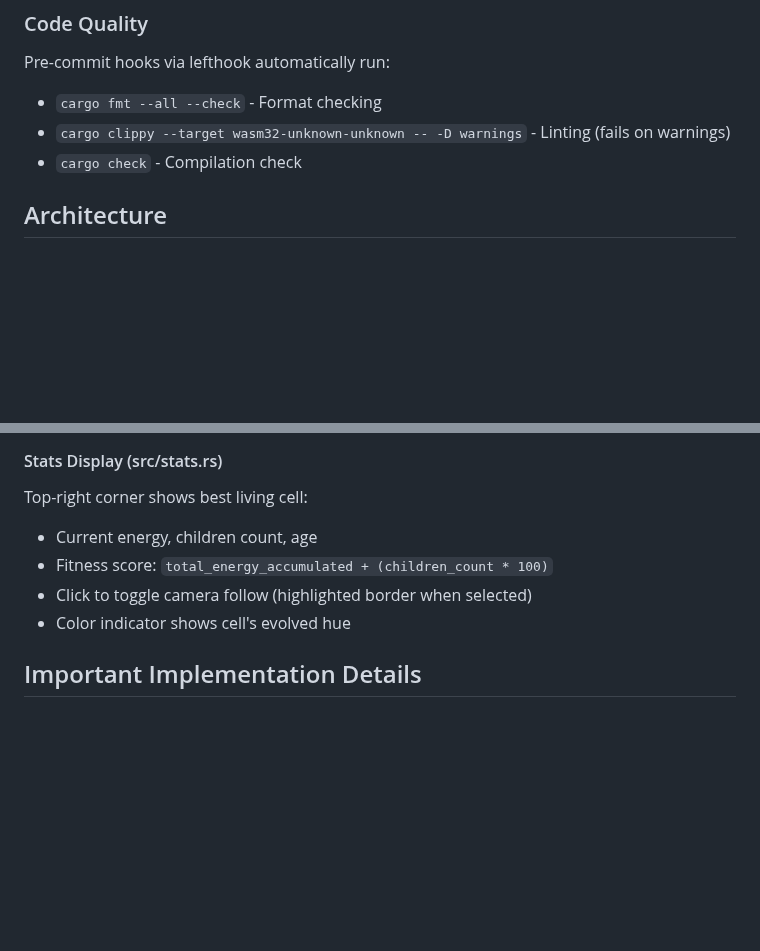
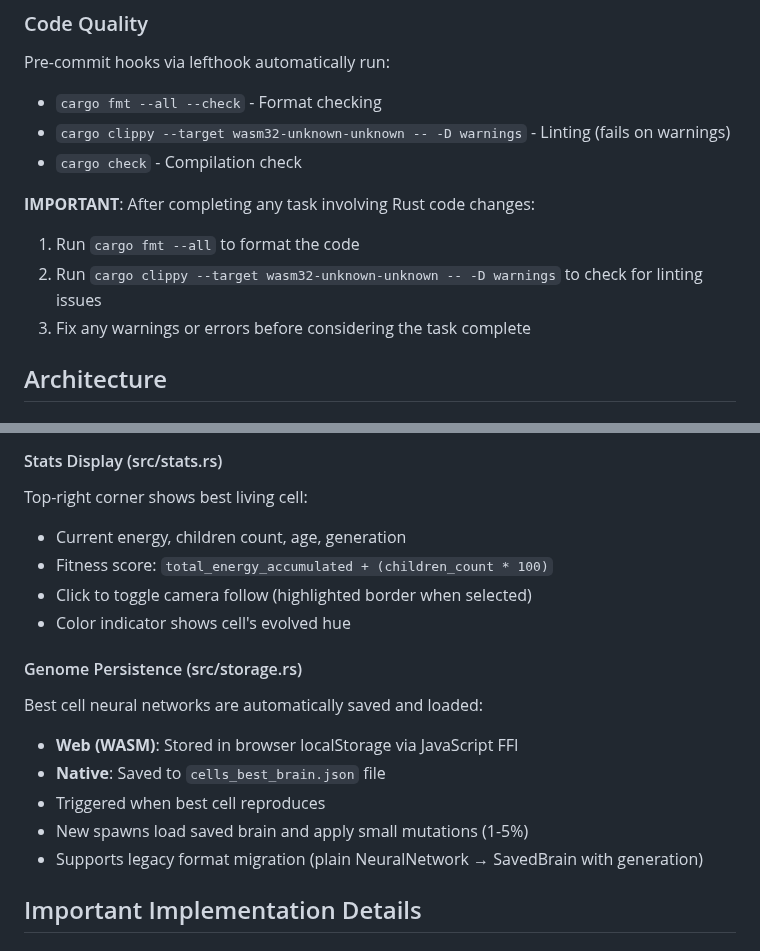
Before and after one commit to zeachco/cells-ai, a Markdown page: .claude/CLAUDE.md, 2 parts joined by grey strips. GitHub-like rendering; blank space fills up the shorter version.

Commit message:
feat: claude context

```diff
--- a/.claude/CLAUDE.md
+++ b/.claude/CLAUDE.md
@@ -46,6 +46,11 @@ Pre-commit hooks via lefthook automatically run:
 - `cargo fmt --all --check` - Format checking
 - `cargo clippy --target wasm32-unknown-unknown -- -D warnings` - Linting (fails on warnings)
 - `cargo check` - Compilation check
+
+**IMPORTANT**: After completing any task involving Rust code changes:
+1. Run `cargo fmt --all` to format the code
+2. Run `cargo clippy --target wasm32-unknown-unknown -- -D warnings` to check for linting issues
+3. Fix any warnings or errors before considering the task complete
 
 ## Architecture
 
@@ -113,10 +118,18 @@ Hash grid partitions world into 100-unit buckets for efficient proximity queries
 
 #### Stats Display (src/stats.rs)
 Top-right corner shows best living cell:
-- Current energy, children count, age
+- Current energy, children count, age, generation
 - Fitness score: `total_energy_accumulated + (children_count * 100)`
 - Click to toggle camera follow (highlighted border when selected)
 - Color indicator shows cell's evolved hue
+
+#### Genome Persistence (src/storage.rs)
+Best cell neural networks are automatically saved and loaded:
+- **Web (WASM)**: Stored in browser localStorage via JavaScript FFI
+- **Native**: Saved to `cells_best_brain.json` file
+- Triggered when best cell reproduces
+- New spawns load saved brain and apply small mutations (1-5%)
+- Supports legacy format migration (plain NeuralNetwork → SavedBrain with generation)
 
 ## Important Implementation Details
 
```
